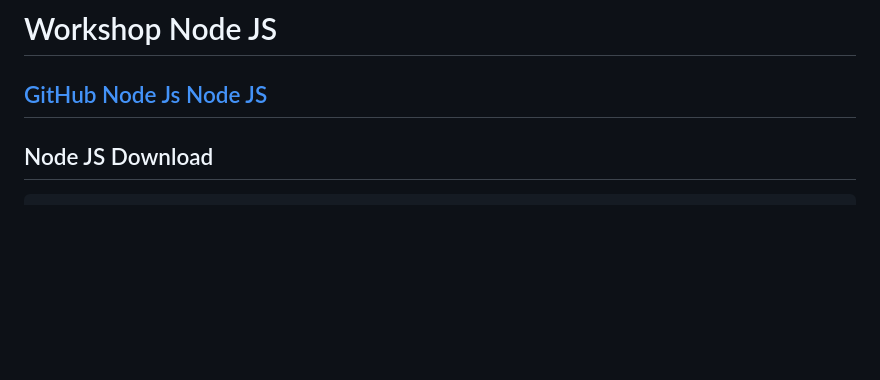
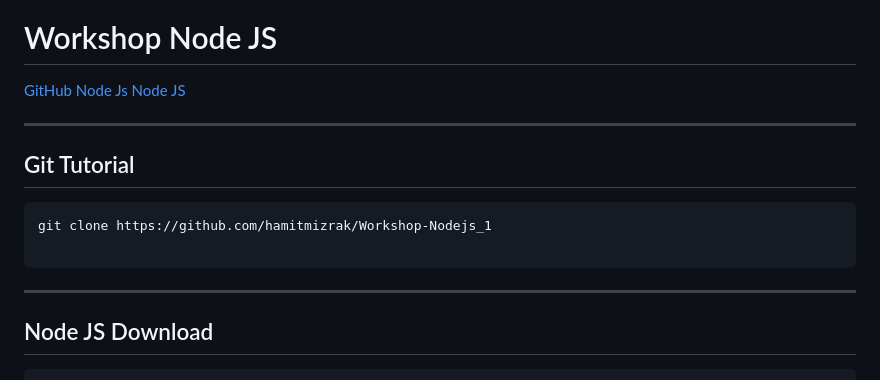
Before and after one commit to hamitmizrak/Workshop-Nodejs_1, a Markdown page: Readme.md, the part around the change. Rendered like a GitHub page; blank space fills up the shorter version.

````diff
--- a/Readme.md
+++ b/Readme.md
@@ -1,7 +1,17 @@
 # Workshop Node JS
 [GitHub Node Js ](https://github.com/hamitmizrak/Workshop-Nodejs_1)
 [Node JS](https://nodejs.org/en)
+
 ---
+
+
+## Git Tutorial
+```sh
+git clone https://github.com/hamitmizrak/Workshop-Nodejs_1
+
+```
+---
+
 
 ## Node JS Download
 ```sh
````
